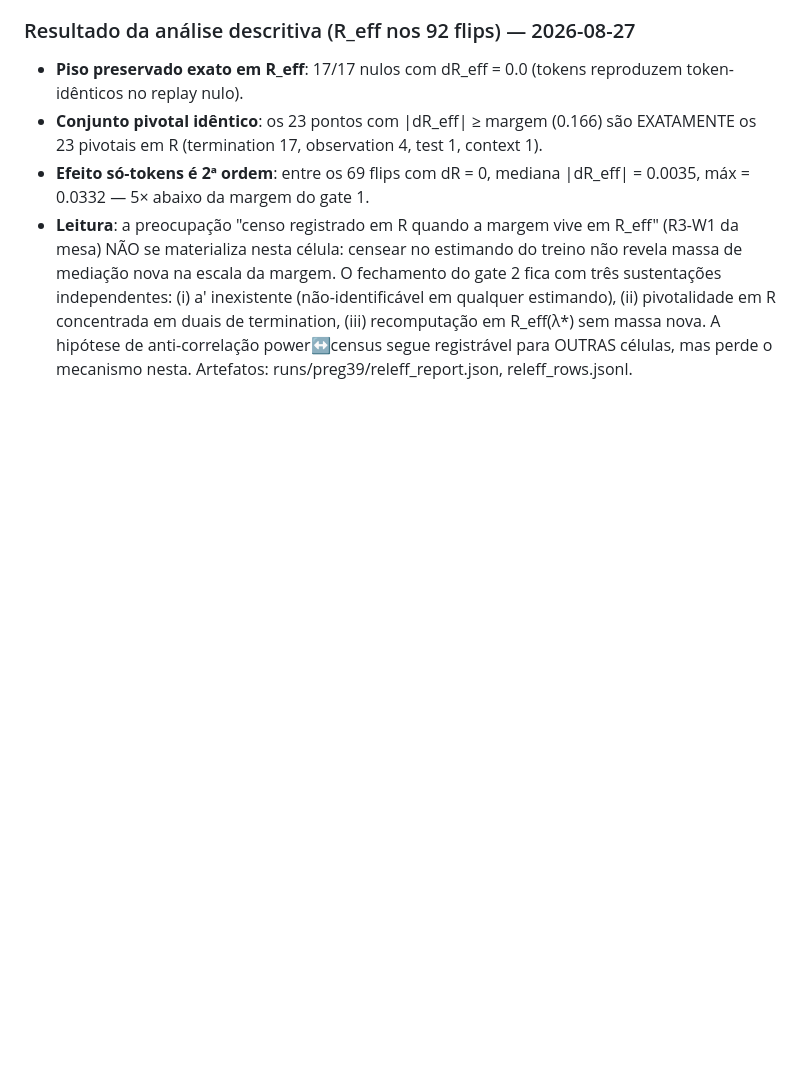
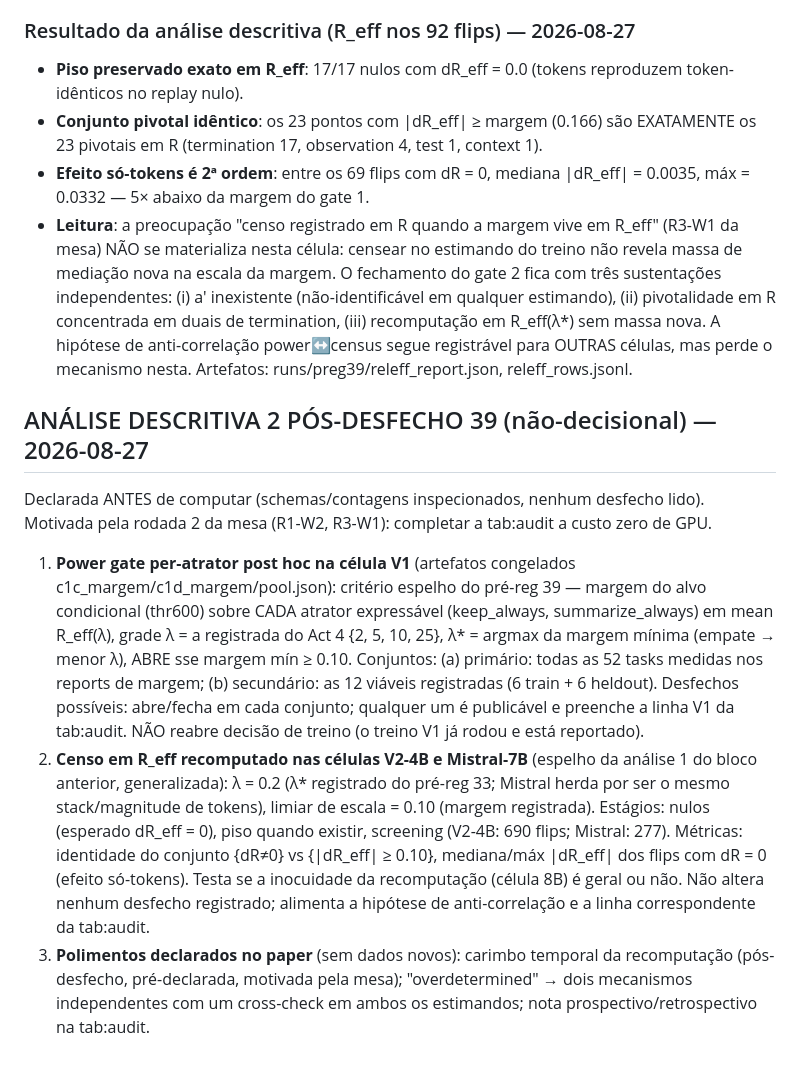
Before and after one commit to marcospaulo429/tcc, a Markdown page: DIARIO-EXPERIMENTAL.md, the part around the change. Drawn GitHub-style; blank space fills up the shorter version.

Commit message:
docs: declara análise descritiva 2 (power gate V1 post hoc, R_eff nos censos V2-4B/Mistral, polimentos) antes de computar

```diff
--- a/DIARIO-EXPERIMENTAL.md
+++ b/DIARIO-EXPERIMENTAL.md
@@ -2030,3 +2030,34 @@ Declarada ANTES de tocar os dados. Motivada pela mesa de reviewers (R3-Q1 e AC):
   termination, (iii) recomputação em R_eff(λ*) sem massa nova. A hipótese de
   anti-correlação power↔census segue registrável para OUTRAS células, mas perde o
   mecanismo nesta. Artefatos: runs/preg39/releff_report.json, releff_rows.jsonl.
+
+## ANÁLISE DESCRITIVA 2 PÓS-DESFECHO 39 (não-decisional) — 2026-08-27
+
+Declarada ANTES de computar (schemas/contagens inspecionados, nenhum desfecho
+lido). Motivada pela rodada 2 da mesa (R1-W2, R3-W1): completar a tab:audit a
+custo zero de GPU.
+
+1. **Power gate per-atrator post hoc na célula V1** (artefatos congelados
+   c1c_margem/c1d_margem/pool.json): critério espelho do pré-reg 39 — margem do
+   alvo condicional (thr600) sobre CADA atrator expressável (keep_always,
+   summarize_always) em mean R_eff(λ), grade λ = a registrada do Act 4
+   {2, 5, 10, 25}, λ* = argmax da margem mínima (empate → menor λ), ABRE sse
+   margem mín ≥ 0.10. Conjuntos: (a) primário: todas as 52 tasks medidas nos
+   reports de margem; (b) secundário: as 12 viáveis registradas (6 train +
+   6 heldout). Desfechos possíveis: abre/fecha em cada conjunto; qualquer um é
+   publicável e preenche a linha V1 da tab:audit. NÃO reabre decisão de treino
+   (o treino V1 já rodou e está reportado).
+2. **Censo em R_eff recomputado nas células V2-4B e Mistral-7B** (espelho da
+   análise 1 do bloco anterior, generalizada): λ = 0.2 (λ* registrado do
+   pré-reg 33; Mistral herda por ser o mesmo stack/magnitude de tokens),
+   limiar de escala = 0.10 (margem registrada). Estágios: nulos (esperado
+   dR_eff = 0), piso quando existir, screening (V2-4B: 690 flips; Mistral: 277).
+   Métricas: identidade do conjunto {dR≠0} vs {|dR_eff| ≥ 0.10}, mediana/máx
+   |dR_eff| dos flips com dR = 0 (efeito só-tokens). Testa se a inocuidade da
+   recomputação (célula 8B) é geral ou não. Não altera nenhum desfecho
+   registrado; alimenta a hipótese de anti-correlação e a linha correspondente
+   da tab:audit.
+3. **Polimentos declarados no paper** (sem dados novos): carimbo temporal da
+   recomputação (pós-desfecho, pré-declarada, motivada pela mesa);
+   "overdetermined" → dois mecanismos independentes com um cross-check em ambos
+   os estimandos; nota prospectivo/retrospectivo na tab:audit.
```
